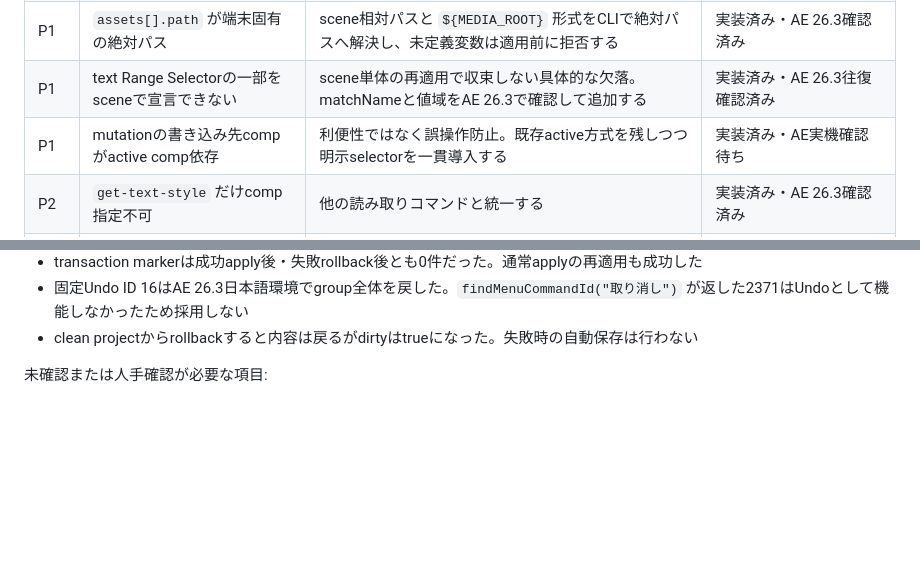
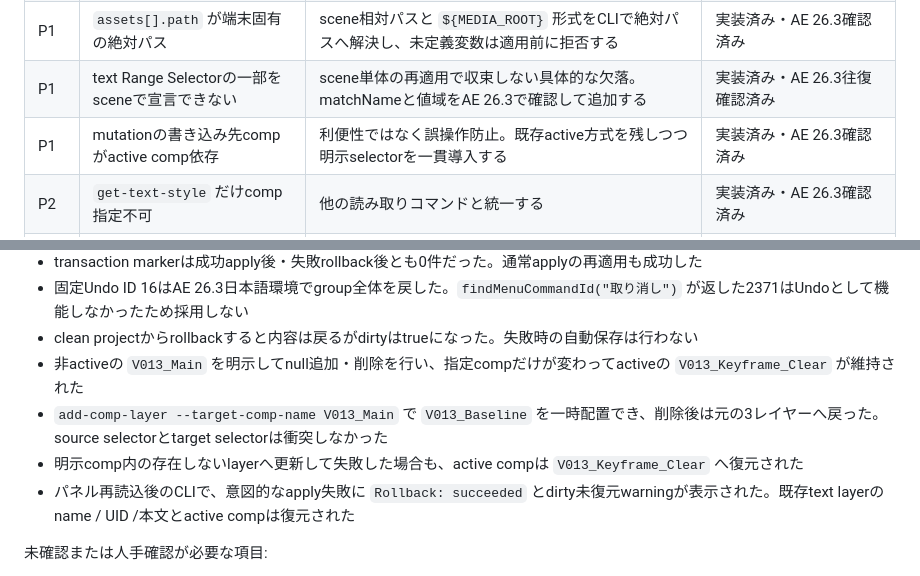
Before and after one commit to yumehiko/ae-agent-skills, a Markdown page: docs/field-feedback-2026-08-12.ja.md, 2 parts joined by grey strips. Drawn GitHub-style; blank space fills up the shorter version.

Commit message:
Document AE safety verification

```diff
--- a/docs/field-feedback-2026-08-12.ja.md
+++ b/docs/field-feedback-2026-08-12.ja.md
@@ -25,7 +25,7 @@ After Effects実機確認が必要な項目は完了扱いにしない。
 | P1 | 全コマンドでプロジェクト情報が見えない | 共通レスポンス形式を変えると既存の配列レスポンスと互換性が衝突する。まず `health` と `apply-scene` を安全経路にする | 部分対応・継続設計 |
 | P1 | `assets[].path` が端末固有の絶対パス | scene相対パスと `${MEDIA_ROOT}` 形式をCLIで絶対パスへ解決し、未定義変数は適用前に拒否する | 実装済み・AE 26.3確認済み |
 | P1 | text Range Selectorの一部をsceneで宣言できない | scene単体の再適用で収束しない具体的な欠落。matchNameと値域をAE 26.3で確認して追加する | 実装済み・AE 26.3往復確認済み |
-| P1 | mutationの書き込み先compがactive comp依存 | 利便性ではなく誤操作防止。既存active方式を残しつつ明示selectorを一貫導入する | 実装済み・AE実機確認待ち |
+| P1 | mutationの書き込み先compがactive comp依存 | 利便性ではなく誤操作防止。既存active方式を残しつつ明示selectorを一貫導入する | 実装済み・AE 26.3確認済み |
 | P2 | `get-text-style` だけcomp指定不可 | 他の読み取りコマンドと統一する | 実装済み・AE 26.3確認済み |
 | P2 | comp / layer / ProjectItemのrename・ProjectItem削除 | 迂回を減らせるが、参照破壊と同名衝突の安全仕様が必要 | 次段階 |
 | P2 | 曖昧レイヤーエラーが `layerId` 表記 | CLIでそのまま使える `--layer-id` を併記する | 実装済み |
@@ -144,6 +144,10 @@ After Effects実機確認が必要な項目は完了扱いにしない。
 - transaction markerは成功apply後・失敗rollback後とも0件だった。通常applyの再適用も成功した
 - 固定Undo ID 16はAE 26.3日本語環境でgroup全体を戻した。`findMenuCommandId("取り消し")` が返した2371はUndoとして機能しなかったため採用しない
 - clean projectからrollbackすると内容は戻るがdirtyはtrueになった。失敗時の自動保存は行わない
+- 非activeの `V013_Main` を明示してnull追加・削除を行い、指定compだけが変わってactiveの `V013_Keyframe_Clear` が維持された
+- `add-comp-layer --target-comp-name V013_Main` で `V013_Baseline` を一時配置でき、削除後は元の3レイヤーへ戻った。source selectorとtarget selectorは衝突しなかった
+- 明示comp内の存在しないlayerへ更新して失敗した場合も、active compは `V013_Keyframe_Clear` へ復元された
+- パネル再読込後のCLIで、意図的なapply失敗に `Rollback: succeeded` とdirty未復元warningが表示された。既存text layerのname / UID /本文とactive compは復元された
 
 未確認または人手確認が必要な項目:
 
```
Also changed, not shown: docs/roadmap.ja.md (+1 -1 lines).
